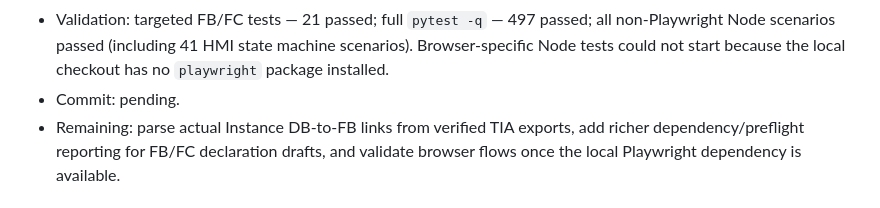
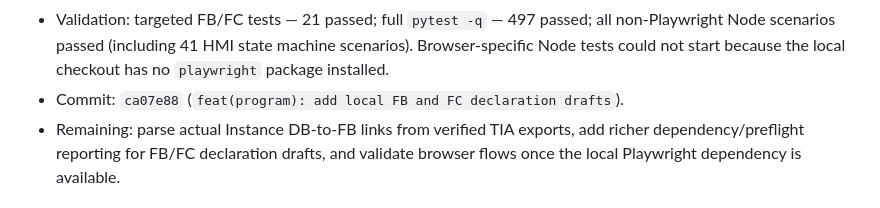
Before and after one commit to adambialecki008-maker/TIAEngineeringAssistant, a Markdown page: docs/codex-progress.md, the part around the change. GitHub-like rendering.

Commit message:
docs: record FB and FC declaration draft milestone

```diff
--- a/docs/codex-progress.md
+++ b/docs/codex-progress.md
@@ -21,7 +21,7 @@
   passed; all non-Playwright Node scenarios passed (including 41 HMI state
   machine scenarios). Browser-specific Node tests could not start because the
   local checkout has no `playwright` package installed.
-- Commit: pending.
+- Commit: `ca07e88` (`feat(program): add local FB and FC declaration drafts`).
 - Remaining: parse actual Instance DB-to-FB links from verified TIA exports,
   add richer dependency/preflight reporting for FB/FC declaration drafts, and
   validate browser flows once the local Playwright dependency is available.
```
